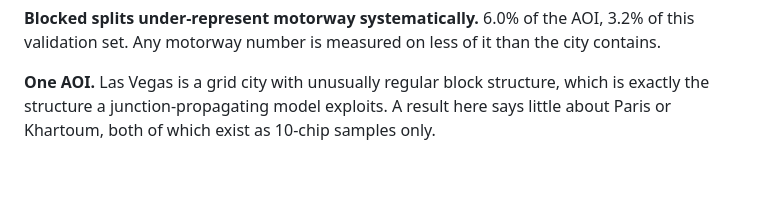
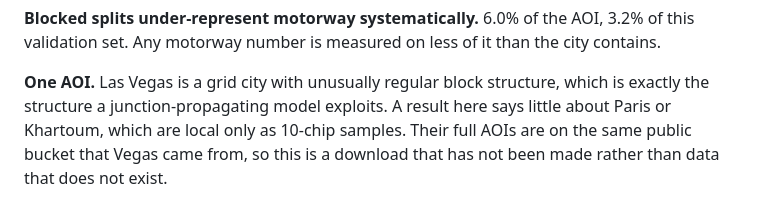
Before and after one commit to craig-corcoran/geo-graphs, a Markdown page: plans/gnn_attribute_inference.md, the part around the change. Drawn GitHub-style; blank space fills up the shorter version.

```diff
--- a/plans/gnn_attribute_inference.md
+++ b/plans/gnn_attribute_inference.md
@@ -185,5 +185,6 @@ the city contains.
 
 **One AOI.** Las Vegas is a grid city with unusually regular block structure,
 which is exactly the structure a junction-propagating model exploits. A result
-here says little about Paris or Khartoum, both of which exist as 10-chip samples
-only.
+here says little about Paris or Khartoum, which are local only as 10-chip
+samples. Their full AOIs are on the same public bucket that Vegas came from, so
+this is a download that has not been made rather than data that does not exist.
```
Also changed, not shown: BACKLOG.md (+2 -2 lines), plans/gnn_link_prediction.md (+2 -1 lines).
